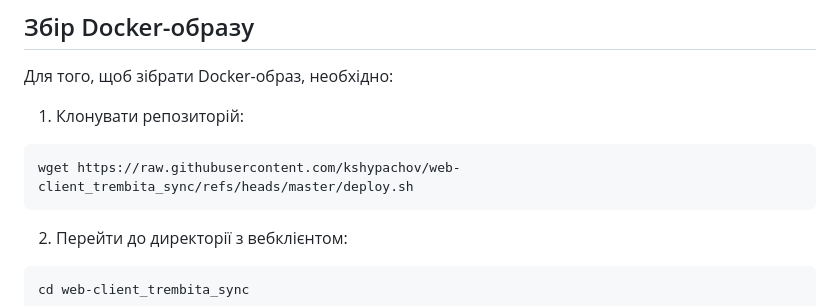
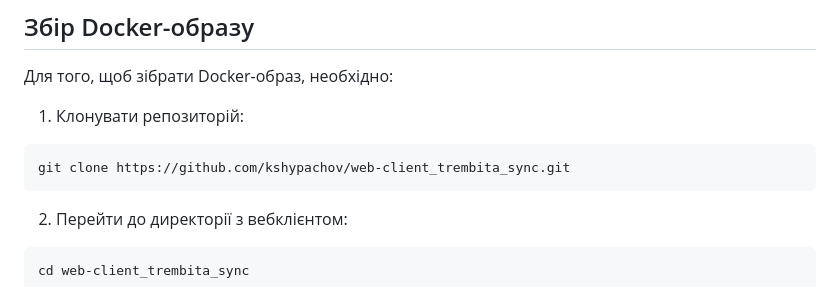
Before and after one commit to fortor48/X-Road_REST_client_example, a Markdown page: docs/docker_installation.md, the part around the change. Drawn GitHub-style.

````diff
--- a/docs/docker_installation.md
+++ b/docs/docker_installation.md
@@ -36,7 +36,7 @@
 1. Клонувати репозиторій:
 
 ```bash
-wget https://raw.githubusercontent.com/kshypachov/web-client_trembita_sync/refs/heads/master/deploy.sh
+git clone https://github.com/kshypachov/web-client_trembita_sync.git
 ```
 
 2. Перейти до директорії з вебклієнтом:
````
